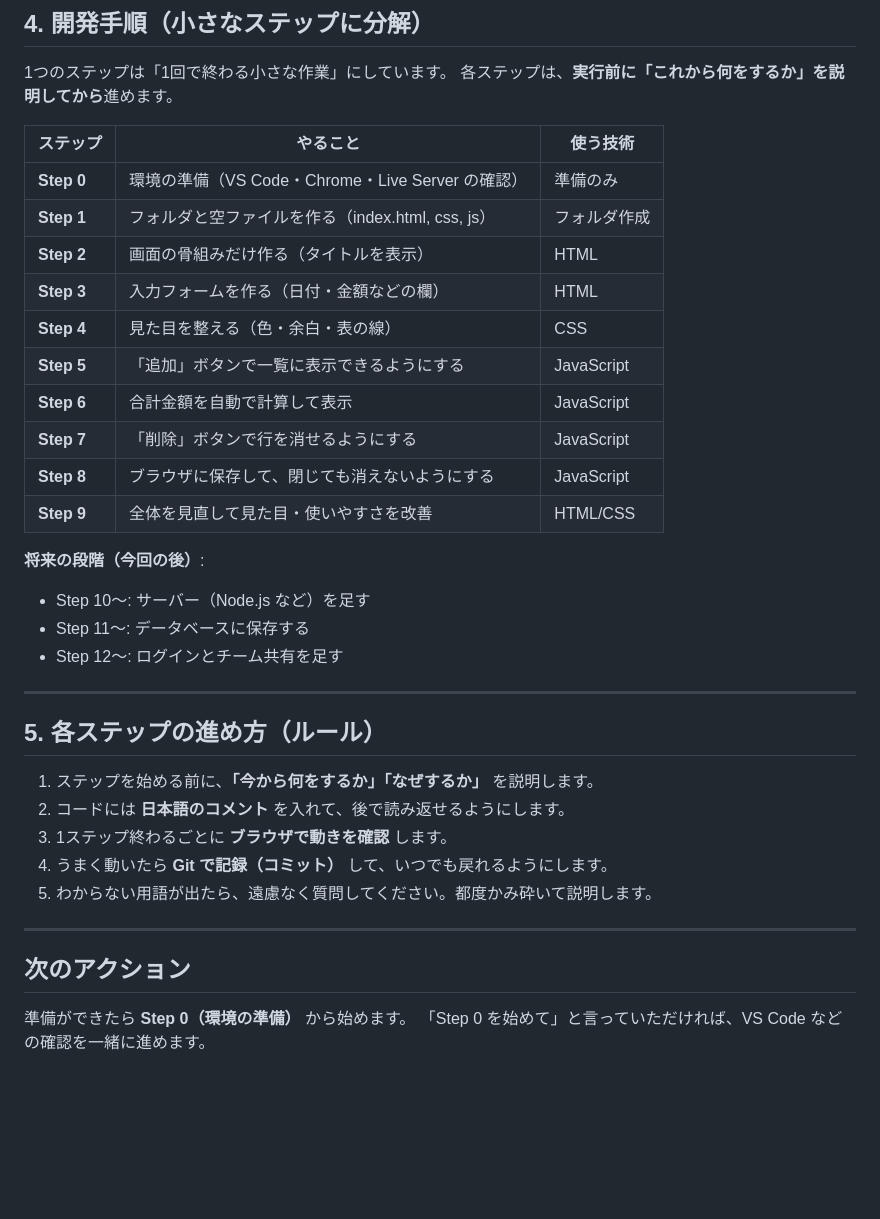
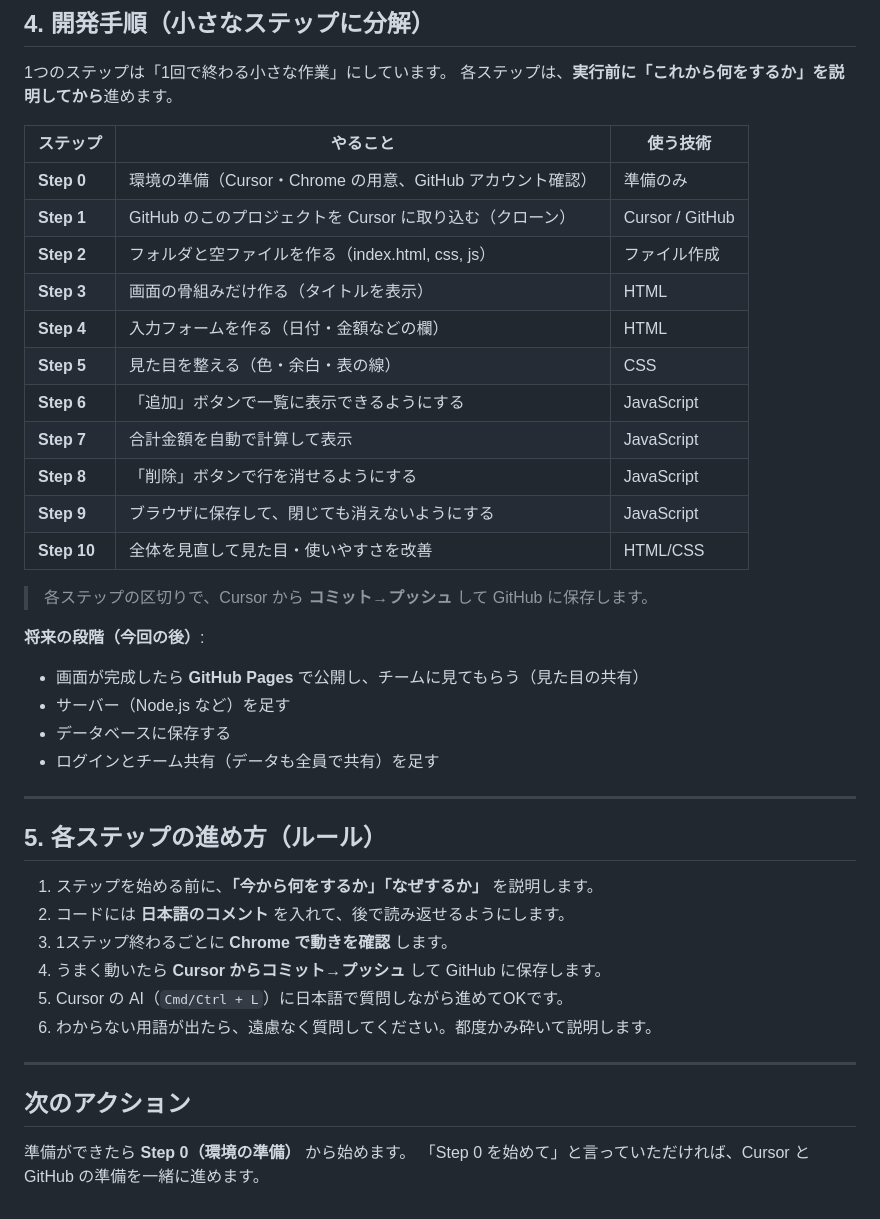
Before and after one commit to Naofumi99/test-001, a Markdown page: docs/PLAN.md, the part around one of its changes. GitHub-like rendering; blank space fills up the shorter version.

```diff
--- a/docs/PLAN.md
+++ b/docs/PLAN.md
@@ -97,21 +129,25 @@ test-001/
 
 | ステップ | やること | 使う技術 |
 |---------|---------|---------|
-| **Step 0** | 環境の準備（VS Code・Chrome・Live Server の確認） | 準備のみ |
-| **Step 1** | フォルダと空ファイルを作る（index.html, css, js） | フォルダ作成 |
-| **Step 2** | 画面の骨組みだけ作る（タイトルを表示） | HTML |
-| **Step 3** | 入力フォームを作る（日付・金額などの欄） | HTML |
-| **Step 4** | 見た目を整える（色・余白・表の線） | CSS |
-| **Step 5** | 「追加」ボタンで一覧に表示できるようにする | JavaScript |
-| **Step 6** | 合計金額を自動で計算して表示 | JavaScript |
-| **Step 7** | 「削除」ボタンで行を消せるようにする | JavaScript |
-| **Step 8** | ブラウザに保存して、閉じても消えないようにする | JavaScript |
-| **Step 9** | 全体を見直して見た目・使いやすさを改善 | HTML/CSS |
+| **Step 0** | 環境の準備（Cursor・Chrome の用意、GitHub アカウント確認） | 準備のみ |
+| **Step 1** | GitHub のこのプロジェクトを Cursor に取り込む（クローン） | Cursor / GitHub |
+| **Step 2** | フォルダと空ファイルを作る（index.html, css, js） | ファイル作成 |
+| **Step 3** | 画面の骨組みだけ作る（タイトルを表示） | HTML |
+| **Step 4** | 入力フォームを作る（日付・金額などの欄） | HTML |
+| **Step 5** | 見た目を整える（色・余白・表の線） | CSS |
+| **Step 6** | 「追加」ボタンで一覧に表示できるようにする | JavaScript |
+| **Step 7** | 合計金額を自動で計算して表示 | JavaScript |
+| **Step 8** | 「削除」ボタンで行を消せるようにする | JavaScript |
+| **Step 9** | ブラウザに保存して、閉じても消えないようにする | JavaScript |
+| **Step 10** | 全体を見直して見た目・使いやすさを改善 | HTML/CSS |
+
+> 各ステップの区切りで、Cursor から **コミット→プッシュ** して GitHub に保存します。
 
 **将来の段階（今回の後）**:
-- Step 10〜: サーバー（Node.js など）を足す
-- Step 11〜: データベースに保存する
-- Step 12〜: ログインとチーム共有を足す
+- 画面が完成したら **GitHub Pages** で公開し、チームに見てもらう（見た目の共有）
+- サーバー（Node.js など）を足す
+- データベースに保存する
+- ログインとチーム共有（データも全員で共有）を足す
 
 ---
 
@@ -119,13 +155,14 @@ test-001/
 
 1. ステップを始める前に、**「今から何をするか」「なぜするか」** を説明します。
 2. コードには **日本語のコメント** を入れて、後で読み返せるようにします。
-3. 1ステップ終わるごとに **ブラウザで動きを確認** します。
-4. うまく動いたら **Git で記録（コミット）** して、いつでも戻れるようにします。
-5. わからない用語が出たら、遠慮なく質問してください。都度かみ砕いて説明します。
+3. 1ステップ終わるごとに **Chrome で動きを確認** します。
+4. うまく動いたら **Cursor からコミット→プッシュ** して GitHub に保存します。
+5. Cursor の AI（`Cmd/Ctrl + L`）に日本語で質問しながら進めてOKです。
+6. わからない用語が出たら、遠慮なく質問してください。都度かみ砕いて説明します。
 
 ---
 
 ## 次のアクション
 
 準備ができたら **Step 0（環境の準備）** から始めます。
-「Step 0 を始めて」と言っていただければ、VS Code などの確認を一緒に進めます。
+「Step 0 を始めて」と言っていただければ、Cursor と GitHub の準備を一緒に進めます。
```
Also changed, not shown: other parts of docs/PLAN.md (+36 -4 lines).
